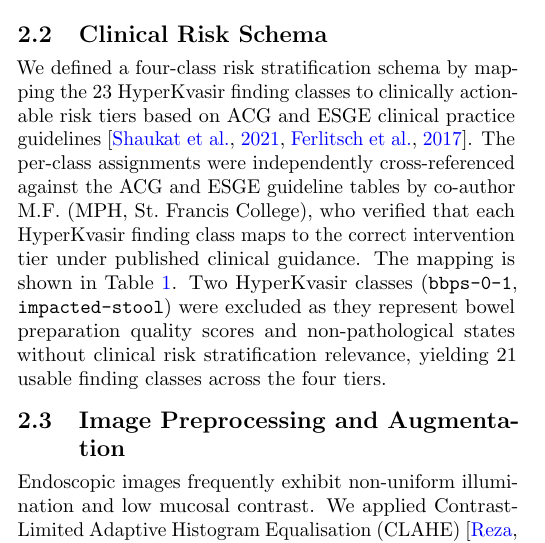
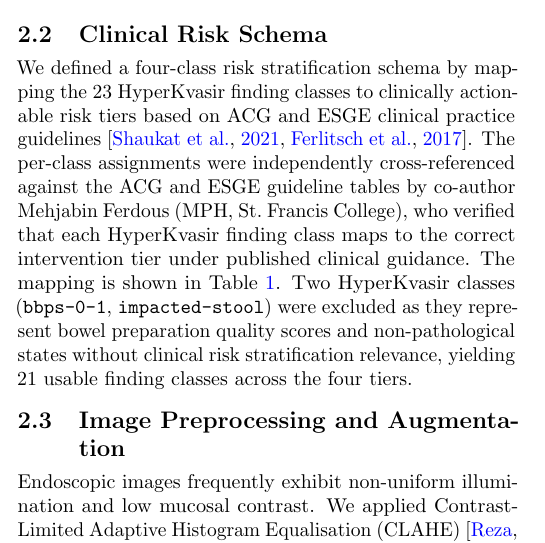
Before and after one commit to ayanchyaziz123/GastroEndoscopy-Risk-Stratification, a LaTeX paper (paper.tex): part of one column of page 2 of 14, cut so that both start at the same text. Compiled offline with pdfLaTeX.

Commit message:
Expand co-author credit from M.F. to full name Mehjabin Ferdous
Co-Authored-By: Claude Sonnet 4.6 <noreply@anthropic.com>

```diff
--- a/paper.tex
+++ b/paper.tex
@@ -276,7 +276,7 @@ We defined a four-class risk stratification schema by mapping the 23
 HyperKvasir finding classes to clinically actionable risk tiers based on ACG
 and ESGE clinical practice guidelines~\citep{Shaukat2021,Ferlitsch2017}. The
 per-class assignments were independently cross-referenced against the ACG and
-ESGE guideline tables by co-author M.F. (MPH, St.\ Francis College), who
+ESGE guideline tables by co-author Mehjabin Ferdous (MPH, St.\ Francis College), who
 verified that each HyperKvasir finding class maps to the correct intervention
 tier under published clinical guidance. The
 mapping is shown in Table~\ref{tab:schema}. Two HyperKvasir classes
```
